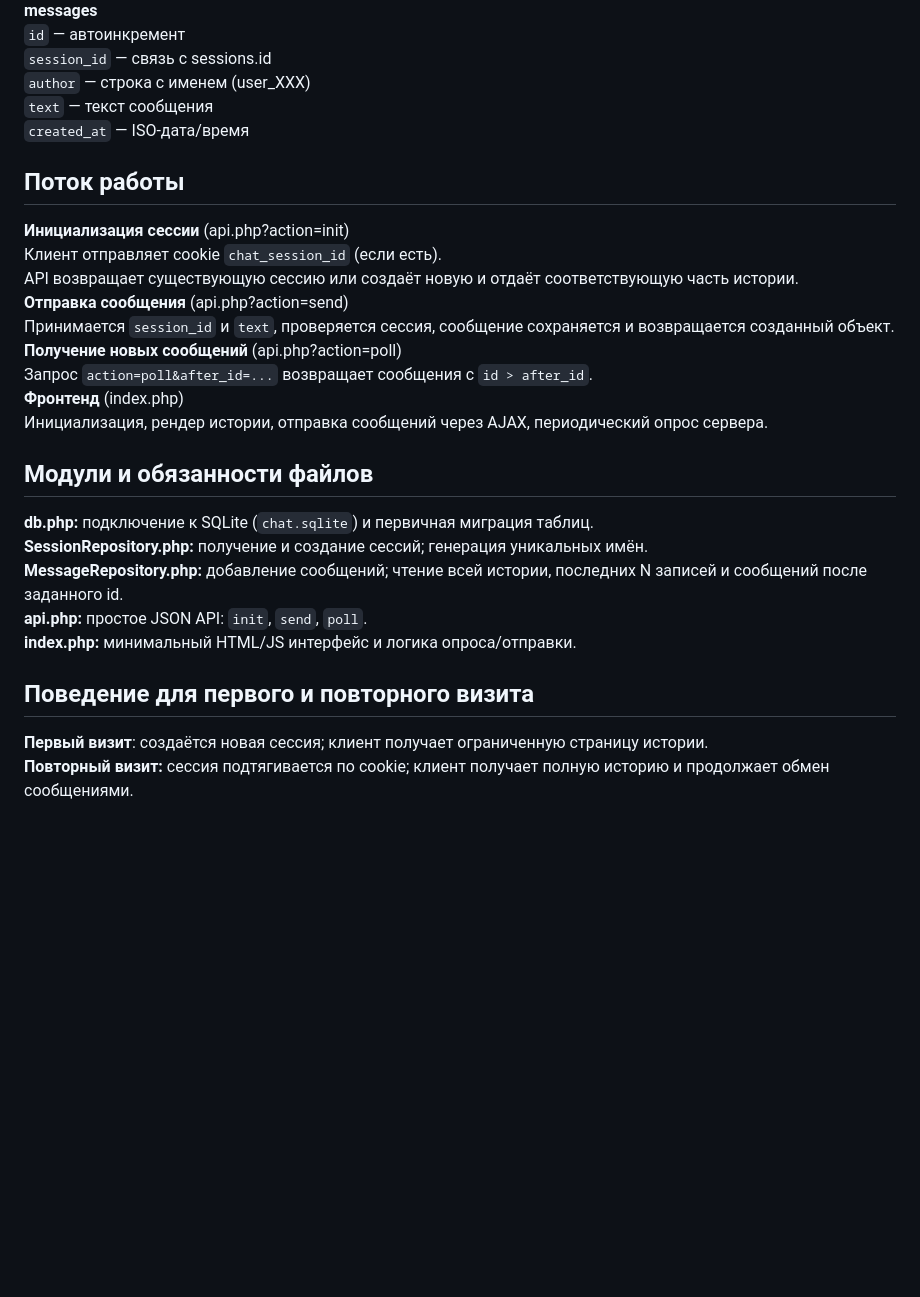
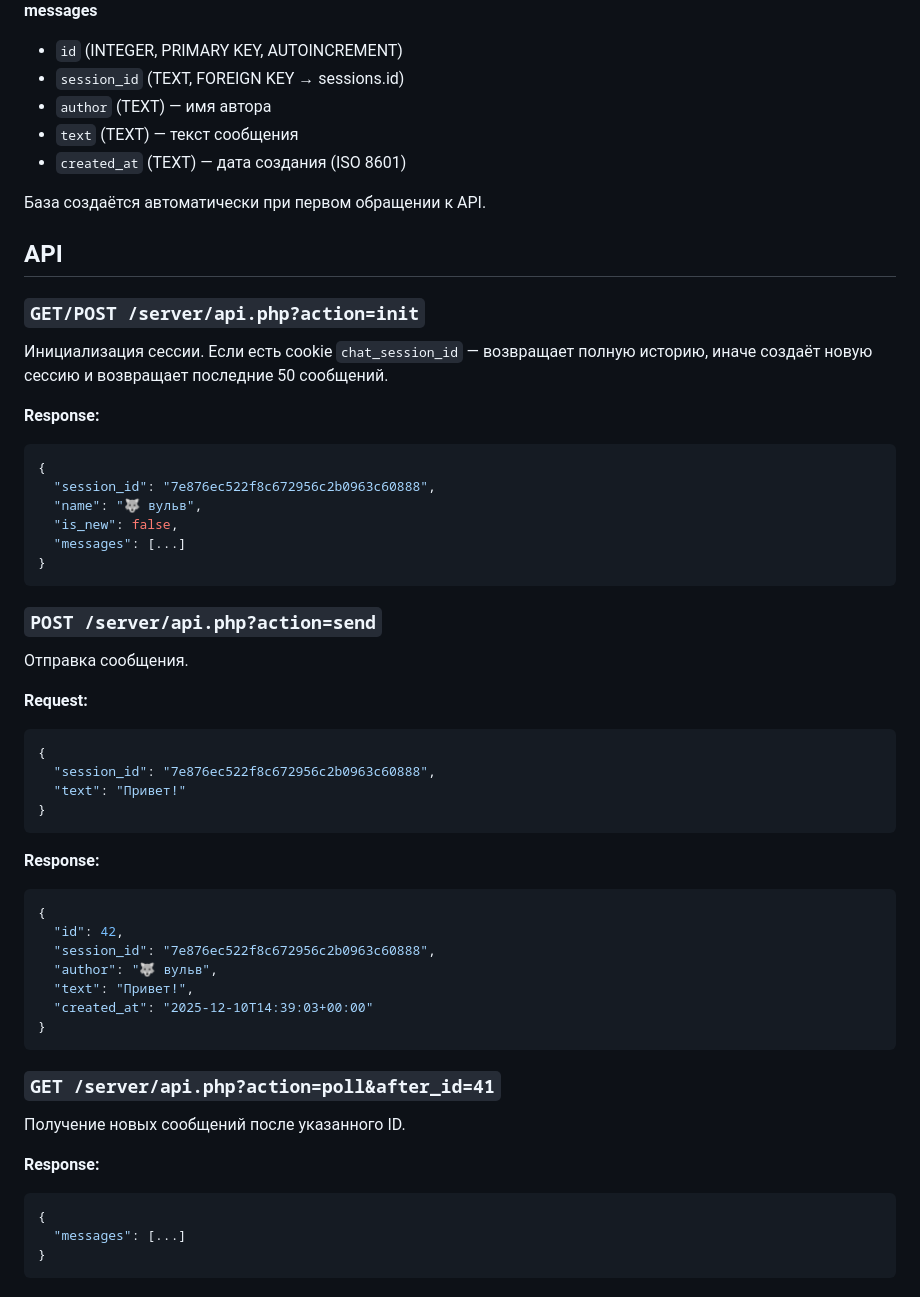
Before and after one commit to listeomin/pavilion, a Markdown page: README.md, the part around the change printed below. Drawn GitHub-style; blank space fills up the shorter version.

Commit message:
docs: обновил README с актуальной документацией

````diff
--- a/README.md
+++ b/README.md
@@ -43,28 +81,55 @@ pavilion/
 **messages**
-`id` — автоинкремент
-`session_id` — связь с sessions.id
-`author` — строка с именем (user_XXX)
-`text` — текст сообщения
-`created_at` — ISO‑дата/время
+- `id` (INTEGER, PRIMARY KEY, AUTOINCREMENT)
+- `session_id` (TEXT, FOREIGN KEY → sessions.id)
+- `author` (TEXT) — имя автора
+- `text` (TEXT) — текст сообщения
+- `created_at` (TEXT) — дата создания (ISO 8601)
 
-## Поток работы
-**Инициализация сессии** (api.php?action=init)
-Клиент отправляет cookie `chat_session_id` (если есть).
-API возвращает существующую сессию или создаёт новую и отдаёт соответствующую часть истории.
-**Отправка сообщения** (api.php?action=send)
-Принимается `session_id` и `text`, проверяется сессия, сообщение сохраняется и возвращается созданный объект.
-**Получение новых сообщений** (api.php?action=poll)
-Запрос `action=poll&after_id=...` возвращает сообщения с `id > after_id`.
-**Фронтенд** (index.php)
-Инициализация, рендер истории, отправка сообщений через AJAX, периодический опрос сервера.
+База создаётся автоматически при первом обращении к API.
 
-## Модули и обязанности файлов
-**db.php:** подключение к SQLite (`chat.sqlite`) и первичная миграция таблиц.
-**SessionRepository.php:** получение и создание сессий; генерация уникальных имён.
-**MessageRepository.php:** добавление сообщений; чтение всей истории, последних N записей и сообщений после заданного id.
-**api.php:** простое JSON API: `init`, `send`, `poll`.
-**index.php:**  минимальный HTML/JS интерфейс и логика опроса/отправки.
+## API
 
-## Поведение для первого и повторного визита
-**Первый визит**: cоздаётся новая сессия; клиент получает ограниченную страницу истории.
-**Повторный визит:**  cессия подтягивается по cookie; клиент получает полную историю и продолжает обмен сообщениями.
+### `GET/POST /server/api.php?action=init`
+Инициализация сессии. Если есть cookie `chat_session_id` — возвращает полную историю, иначе создаёт новую сессию и возвращает последние 50 сообщений.
+
+**Response:**
+```json
+{
+  "session_id": "7e876ec522f8c672956c2b0963c60888",
+  "name": "🐺 вульв",
+  "is_new": false,
+  "messages": [...]
+}
+```
+
+### `POST /server/api.php?action=send`
+Отправка сообщения.
+
+**Request:**
+```json
+{
+  "session_id": "7e876ec522f8c672956c2b0963c60888",
+  "text": "Привет!"
+}
+```
+
+**Response:**
+```json
+{
+  "id": 42,
+  "session_id": "7e876ec522f8c672956c2b0963c60888",
+  "author": "🐺 вульв",
+  "text": "Привет!",
+  "created_at": "2025-12-10T14:39:03+00:00"
+}
+```
+
+### `GET /server/api.php?action=poll&after_id=41`
+Получение новых сообщений после указанного ID.
+
+**Response:**
+```json
+{
+  "messages": [...]
+}
+```
````
Also changed, not shown: other parts of README.md (+72 -34 lines).
